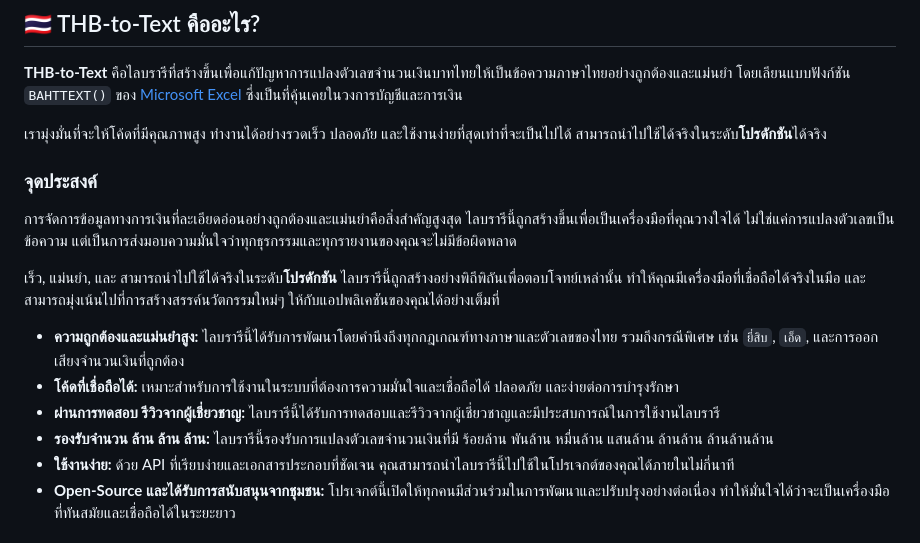
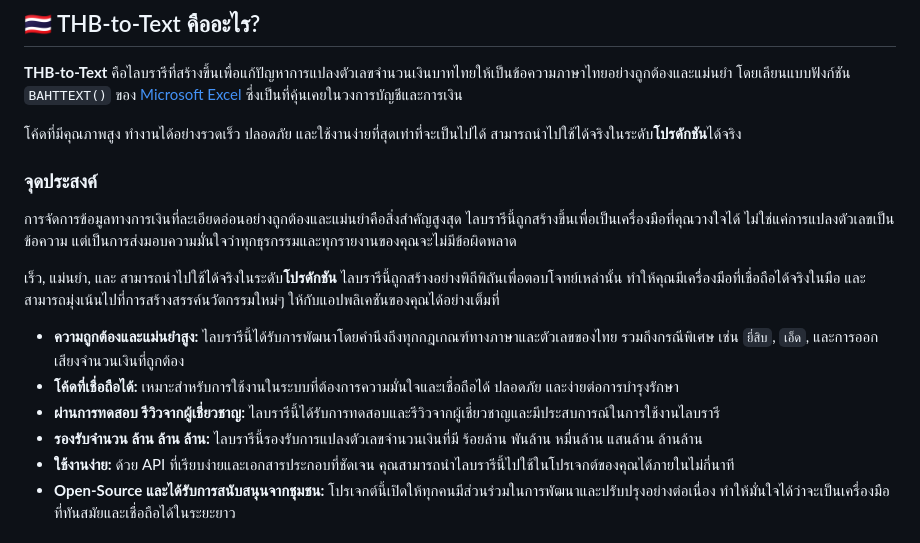
Before and after one commit to AnuchitO/bahttext, a Markdown page: README.md, the part around one of its changes. GitHub-like rendering.

```diff
--- a/README.md
+++ b/README.md
@@ -4,7 +4,7 @@
 
 **THB-to-Text** คือไลบรารีที่สร้างขึ้นเพื่อแก้ปัญหาการแปลงตัวเลขจำนวนเงินบาทไทยให้เป็นข้อความภาษาไทยอย่างถูกต้องและแม่นยำ โดยเลียนแบบฟังก์ชัน `BAHTTEXT()` ของ [Microsoft Excel](https://support.microsoft.com/en-us/office/bahttext-function-5ba4d0b4-abd3-4325-8d22-7a92d59aab9c) ซึ่งเป็นที่คุ้นเคยในวงการบัญชีและการเงิน
 
-เรามุ่งมั่นที่จะให้โค้ดที่มีคุณภาพสูง ทำงานได้อย่างรวดเร็ว ปลอดภัย และใช้งานง่ายที่สุดเท่าที่จะเป็นไปได้ สามารถนำไปใช้ได้จริงในระดับ**โปรดักชัน**ได้จริง
+โค้ดที่มีคุณภาพสูง ทำงานได้อย่างรวดเร็ว ปลอดภัย และใช้งานง่ายที่สุดเท่าที่จะเป็นไปได้ สามารถนำไปใช้ได้จริงในระดับ**โปรดักชัน**ได้จริง
 
 ### จุดประสงค์
 
@@ -15,7 +15,7 @@
   * **ความถูกต้องและแม่นยำสูง:** ไลบรารีนี้ได้รับการพัฒนาโดยคำนึงถึงทุกกฎเกณฑ์ทางภาษาและตัวเลขของไทย รวมถึงกรณีพิเศษ เช่น `ยี่สิบ`, `เอ็ด`, และการออกเสียงจำนวนเงินที่ถูกต้อง
   * **โค้ดที่เชื่อถือได้:** เหมาะสำหรับการใช้งานในระบบที่ต้องการความมั่นใจและเชื่อถือได้ ปลอดภัย และง่ายต่อการบำรุงรักษา
   * **ผ่านการทดสอบ รีวิวจากผู้เชี่ยวชาญ:** ไลบรารีนี้ได้รับการทดสอบและรีวิวจากผู้เชี่ยวชาญและมีประสบการณ์ในการใช้งานไลบรารี
-  * **รองรับจำนวน ล้าน ล้าน ล้าน:** ไลบรารีนี้รองรับการแปลงตัวเลขจำนวนเงินที่มี ร้อยล้าน พันล้าน หมื่นล้าน แสนล้าน ล้านล้าน ล้านล้านล้าน
+  * **รองรับจำนวน ล้าน ล้าน ล้าน:** ไลบรารีนี้รองรับการแปลงตัวเลขจำนวนเงินที่มี ร้อยล้าน พันล้าน หมื่นล้าน แสนล้าน ล้านล้าน
   * **ใช้งานง่าย:** ด้วย API ที่เรียบง่ายและเอกสารประกอบที่ชัดเจน คุณสามารถนำไลบรารีนี้ไปใช้ในโปรเจกต์ของคุณได้ภายในไม่กี่นาที
   * **Open-Source และได้รับการสนับสนุนจากชุมชน:** โปรเจกต์นี้เปิดให้ทุกคนมีส่วนร่วมในการพัฒนาและปรับปรุงอย่างต่อเนื่อง ทำให้มั่นใจได้ว่าจะเป็นเครื่องมือที่ทันสมัยและเชื่อถือได้ในระยะยาว
 
```
Also changed, not shown: other parts of README.md (+57 -12 lines).
